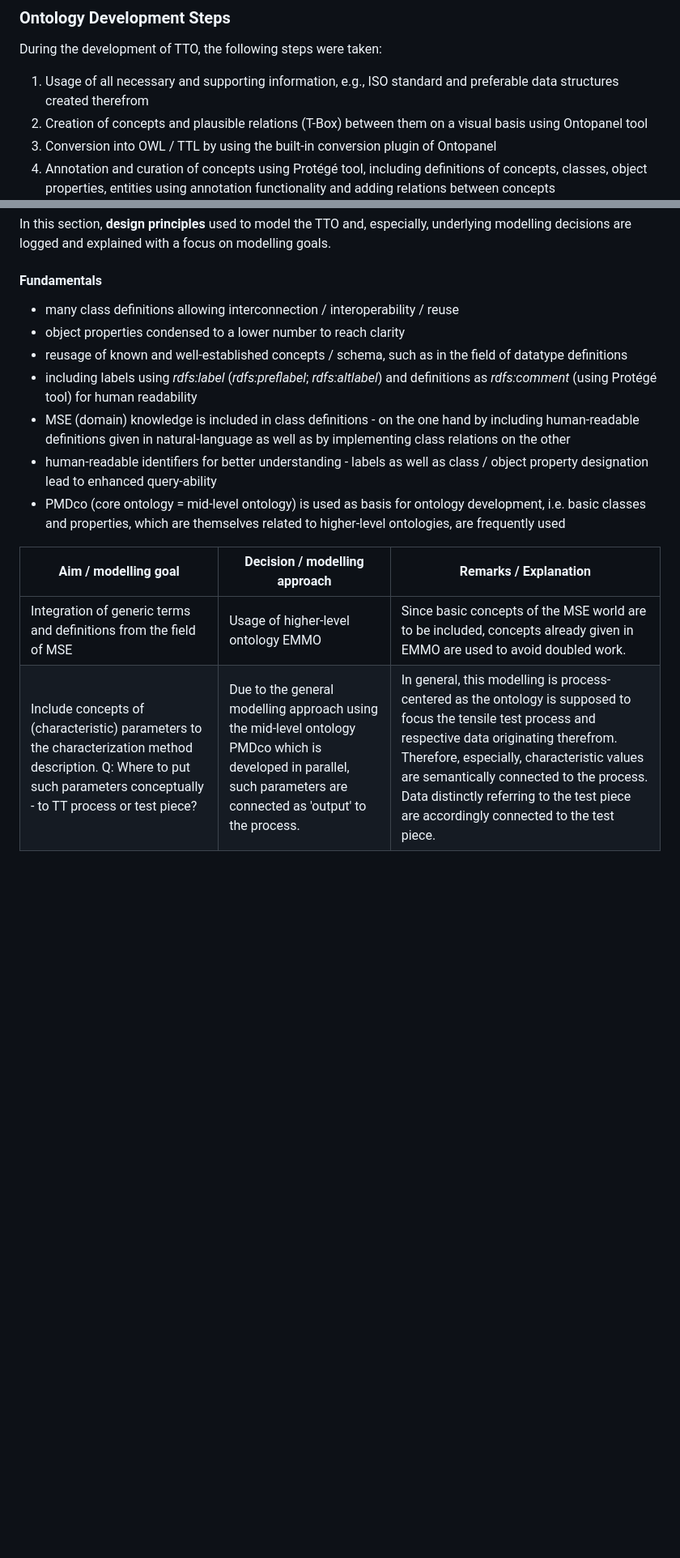
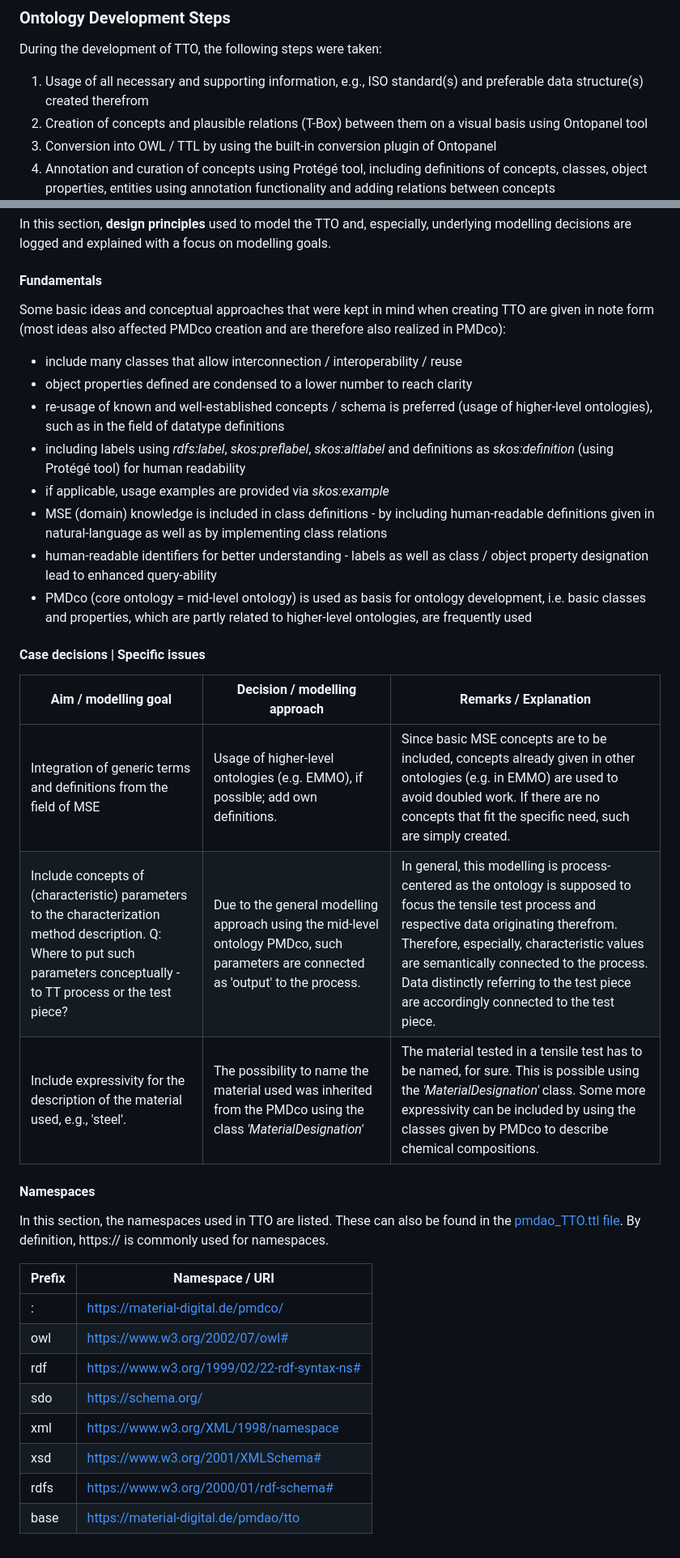
Before and after one commit to materialdigital/application-ontologies, a Markdown page: tensile_test_ontology_TTO/README.md, 2 parts joined by grey strips. Shown at 81% size. Drawn GitHub-style; blank space fills up the shorter version.

```diff
--- a/tensile_test_ontology_TTO/README.md
+++ b/tensile_test_ontology_TTO/README.md
@@ -68,7 +78,7 @@ in the PMDco the TTO is based on.
 
 ### Ontology Development Steps
 During the development of TTO, the following steps were taken:
-1. Usage of all necessary and supporting information, e.g., ISO standard and preferable data structures created therefrom
+1. Usage of all necessary and supporting information, e.g., ISO standard(s) and preferable data structure(s) created therefrom
 2. Creation of concepts and plausible relations (T-Box) between them on a visual basis using Ontopanel tool
 3. Conversion into OWL / TTL by using the built-in conversion plugin of Ontopanel
 4. Annotation and curation of concepts using Protégé tool, including definitions of concepts, classes, object properties, entities using annotation functionality and adding relations between concepts
@@ -88,16 +98,36 @@ especially, underlying modelling decisions are logged and explained with
 a focus on modelling goals.
 
 #### Fundamentals
-+ many class definitions allowing interconnection / interoperability / reuse
-+ object properties condensed to a lower number to reach clarity
-+ reusage of known and well-established concepts / schema, such as in the field of datatype definitions
-+ including labels using *rdfs:label* (*rdfs:preflabel*; *rdfs:altlabel*) and definitions as *rdfs:comment* (using Protégé tool) for human readability
-+ MSE (domain) knowledge is included in class definitions - on the one hand by including human-readable definitions given in natural-language as well as by implementing class relations on the other
+Some basic ideas and conceptual approaches that were kept in mind when creating TTO are given in note form (most ideas also affected PMDco creation and are therefore also realized in PMDco):
++ include many classes that allow interconnection / interoperability / reuse
++ object properties defined are condensed to a lower number to reach clarity
++ re-usage of known and well-established concepts / schema is preferred (usage of higher-level ontologies), such as in the field of datatype definitions
++ including labels using *rdfs:label*, *skos:preflabel*, *skos:altlabel* and definitions as *skos:definition* (using Protégé tool) for human readability
++ if applicable, usage examples are provided via *skos:example*
++ MSE (domain) knowledge is included in class definitions - by including human-readable definitions given in natural-language as well as by implementing class relations
 + human-readable identifiers for better understanding - labels as well as class / object property designation lead to enhanced query-ability
-+ PMDco (core ontology = mid-level ontology) is used as basis for ontology development, i.e. basic classes and properties, which are themselves related to higher-level ontologies, are frequently used
++ PMDco (core ontology = mid-level ontology) is used as basis for ontology development, i.e. basic classes and properties, which are partly related to higher-level ontologies, are frequently used
+
+#### Case decisions | Specific issues
+
+| Aim / modelling goal                                                                                                                                                        | Decision / modelling approach                                                                                                       | Remarks / Explanation                                                                                                                                                                                                                                                                                                                    |
+|-----------------------------------------------------------------------------------------------------------------------------------------------------------------------------|-------------------------------------------------------------------------------------------------------------------------------------|------------------------------------------------------------------------------------------------------------------------------------------------------------------------------------------------------------------------------------------------------------------------------------------------------------------------------------------|
+| Integration of generic terms and definitions from the field of MSE                                                                                                          | Usage of higher-level ontologies (e.g. EMMO), if possible; add own definitions.                                                     | Since basic MSE concepts are to be included, concepts already given in other ontologies (e.g. in EMMO) are used to avoid doubled work. If there are no concepts that fit the specific need, such are simply created.                                                                                                                     |
+| Include concepts of (characteristic) parameters to the characterization method description. Q: Where to put such parameters conceptually - to TT process or the test piece? | Due to the general modelling approach using the mid-level ontology PMDco, such parameters are connected as 'output' to the process. | In general, this modelling is process-centered as the ontology is supposed to focus the tensile test process and respective data originating therefrom. Therefore, especially, characteristic values are semantically connected to the process. Data distinctly referring to the test piece are accordingly connected to the test piece. |
+| Include expressivity for the description of the material used, e.g., 'steel'.                                                                                               | The possibility to name the material used was inherited from the PMDco using the class *'MaterialDesignation'*                      | The material tested in a tensile test has to be named, for sure. This is possible using the *'MaterialDesignation'* class. Some more expressivity can be included by using the classes given by PMDco to describe chemical compositions.                                                                                                 |
 
 
-| Aim / modelling goal| Decision / modelling approach | Remarks / Explanation |
-| -------- | -------- | -------- |
-| Integration of generic terms and definitions from the field of MSE     | Usage of higher-level ontology EMMO     | Since basic concepts of the MSE world are to be included, concepts already given in EMMO are used to avoid doubled work.|
-Include concepts of (characteristic) parameters to the characterization method description. Q: Where to put such parameters conceptually - to TT process or test piece? | Due to the general modelling approach using the mid-level ontology PMDco which is developed in parallel, such parameters are connected as 'output' to the process. | In general, this modelling is process-centered as the ontology is supposed to focus the tensile test process and respective data originating therefrom. Therefore, especially, characteristic values are semantically connected to the process. Data distinctly referring to the test piece are accordingly connected to the test piece. |
+#### Namespaces
+In this section, the namespaces used in TTO are listed. These can also be found in the [pmdao_TTO.ttl file](https://github.com/materialdigital/application-ontologies/blob/main/tensile_test_ontology_TTO/pmdao_TTO.ttl). By definition,
+https:// is commonly used for namespaces.
+
+| Prefix | Namespace / URI                              |
+|:-------|----------------------------------------------|
+| :      | https://material-digital.de/pmdco/           |
+| owl    | https://www.w3.org/2002/07/owl#              |
+| rdf    | https://www.w3.org/1999/02/22-rdf-syntax-ns# |
+| sdo    | https://schema.org/                          |
+| xml    | https://www.w3.org/XML/1998/namespace        |
+| xsd    | https://www.w3.org/2001/XMLSchema#           |
+| rdfs   | https://www.w3.org/2000/01/rdf-schema#       |
+| base   | https://material-digital.de/pmdao/tto        |
```
Also changed, not shown: other parts of tensile_test_ontology_TTO/README.md (+20 -10 lines).
